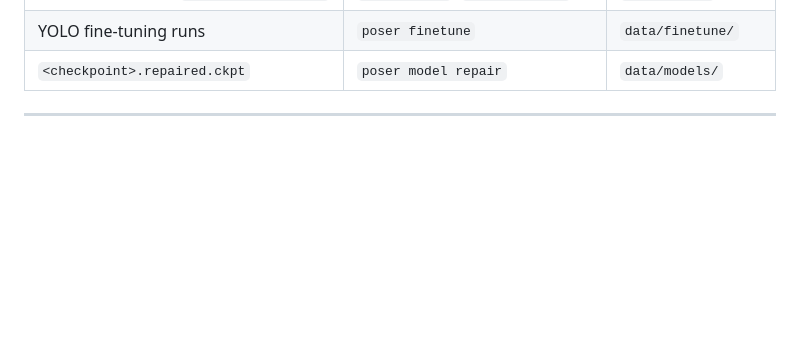
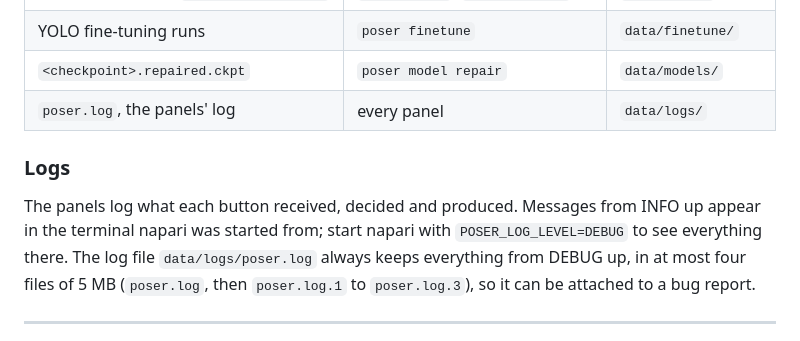
Before and after one commit to pnm4sfix/PoseR, a Markdown page: docs/UserGuide.md, the part around the change. GitHub-like rendering; blank space fills up the shorter version.

Commit message:
docs: say where the panels log and how to see debug messages

```diff
--- a/docs/UserGuide.md
+++ b/docs/UserGuide.md
@@ -131,6 +131,16 @@ line, `--output` overrides the default.
 | Batch outputs and `batch_manifest.csv` | `poser batch`; `PoseR.batch()` | `data/batch/` |
 | YOLO fine-tuning runs | `poser finetune` | `data/finetune/` |
 | `<checkpoint>.repaired.ckpt` | `poser model repair` | `data/models/` |
+| `poser.log`, the panels' log | every panel | `data/logs/` |
+
+### Logs
+
+The panels log what each button received, decided and produced. Messages from
+INFO up appear in the terminal napari was started from; start napari with
+`POSER_LOG_LEVEL=DEBUG` to see everything there. The log file
+`data/logs/poser.log` always keeps everything from DEBUG up, in at most four
+files of 5 MB (`poser.log`, then `poser.log.1` to `poser.log.3`), so it can be
+attached to a bug report.
 
 ---
 
```
